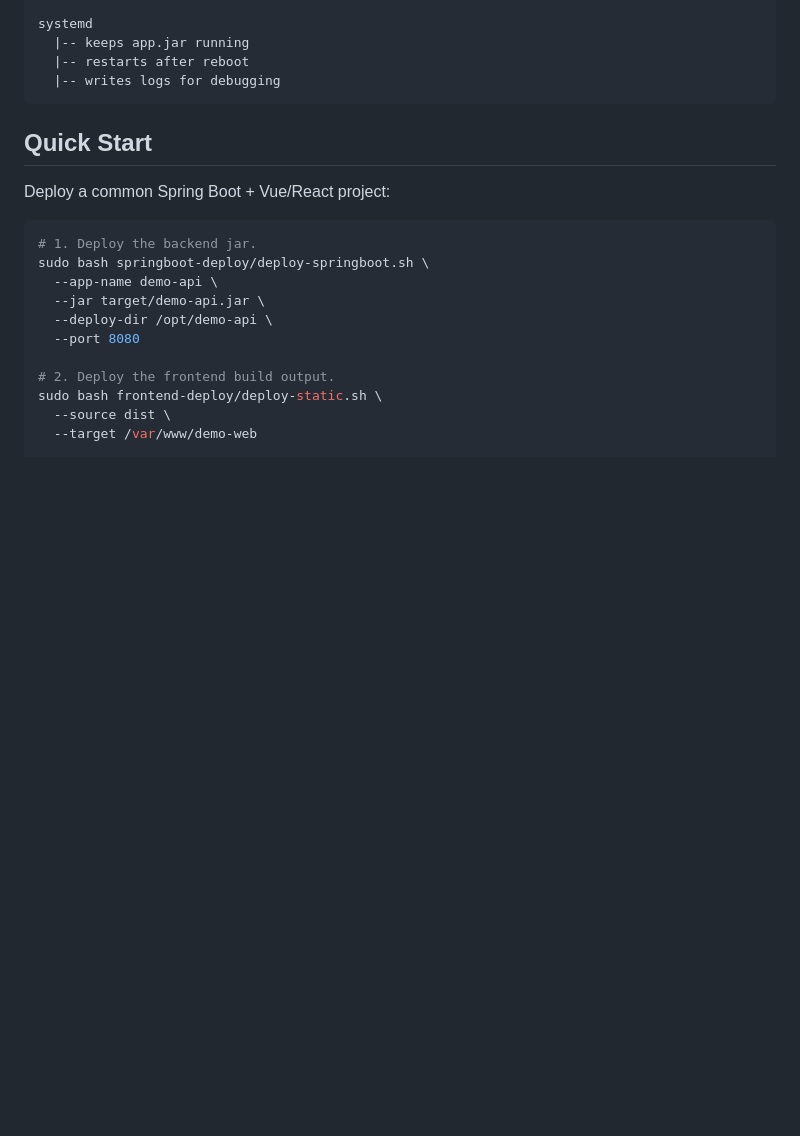
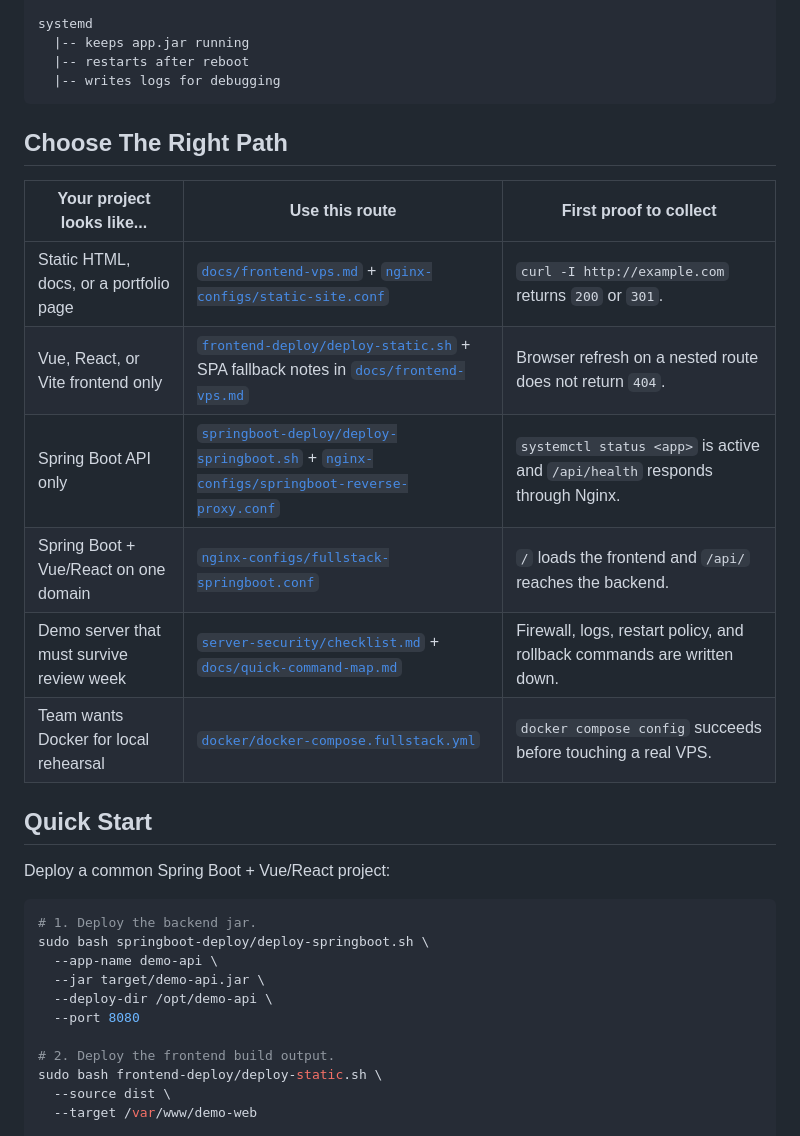
Before and after one commit to aolingge/student-deploy-kit, a Markdown page: README.md, the part around one of its changes. Drawn GitHub-style; blank space fills up the shorter version.

Commit message:
docs: add deployment path decision guide

````diff
--- a/README.md
+++ b/README.md
@@ -80,6 +80,17 @@ systemd
   |-- restarts after reboot
   |-- writes logs for debugging
 ```
+
+## Choose The Right Path
+
+| Your project looks like... | Use this route | First proof to collect |
+| --- | --- | --- |
+| Static HTML, docs, or a portfolio page | [`docs/frontend-vps.md`](docs/frontend-vps.md) + [`nginx-configs/static-site.conf`](nginx-configs/static-site.conf) | `curl -I http://example.com` returns `200` or `301`. |
+| Vue, React, or Vite frontend only | [`frontend-deploy/deploy-static.sh`](frontend-deploy/deploy-static.sh) + SPA fallback notes in [`docs/frontend-vps.md`](docs/frontend-vps.md) | Browser refresh on a nested route does not return `404`. |
+| Spring Boot API only | [`springboot-deploy/deploy-springboot.sh`](springboot-deploy/deploy-springboot.sh) + [`nginx-configs/springboot-reverse-proxy.conf`](nginx-configs/springboot-reverse-proxy.conf) | `systemctl status <app>` is active and `/api/health` responds through Nginx. |
+| Spring Boot + Vue/React on one domain | [`nginx-configs/fullstack-springboot.conf`](nginx-configs/fullstack-springboot.conf) | `/` loads the frontend and `/api/` reaches the backend. |
+| Demo server that must survive review week | [`server-security/checklist.md`](server-security/checklist.md) + [`docs/quick-command-map.md`](docs/quick-command-map.md) | Firewall, logs, restart policy, and rollback commands are written down. |
+| Team wants Docker for local rehearsal | [`docker/docker-compose.fullstack.yml`](docker/docker-compose.fullstack.yml) | `docker compose config` succeeds before touching a real VPS. |
 
 ## Quick Start
 
````
Also changed, not shown: other parts of README.md (+0 -1 lines), README.zh-CN.md (+11 -1 lines).
